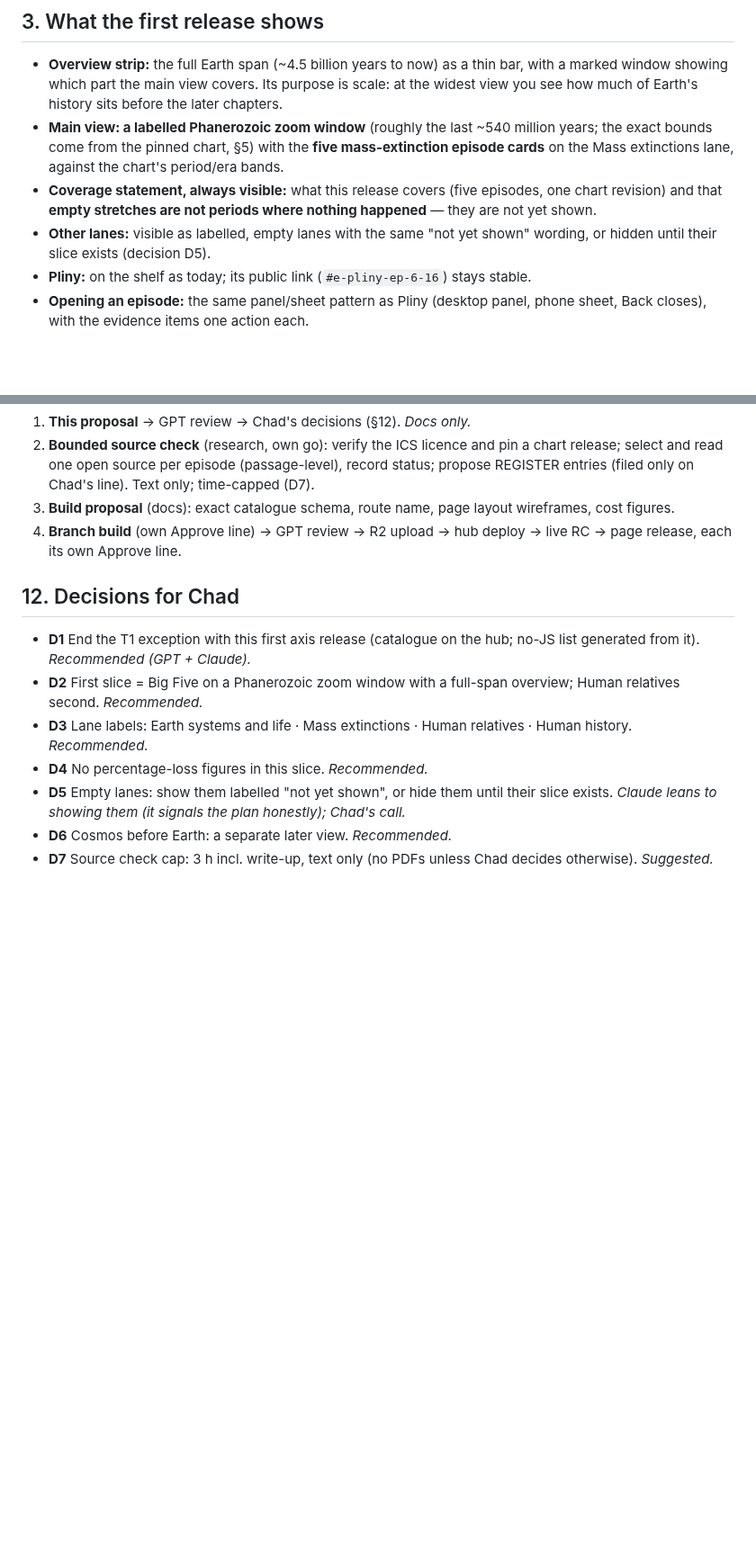
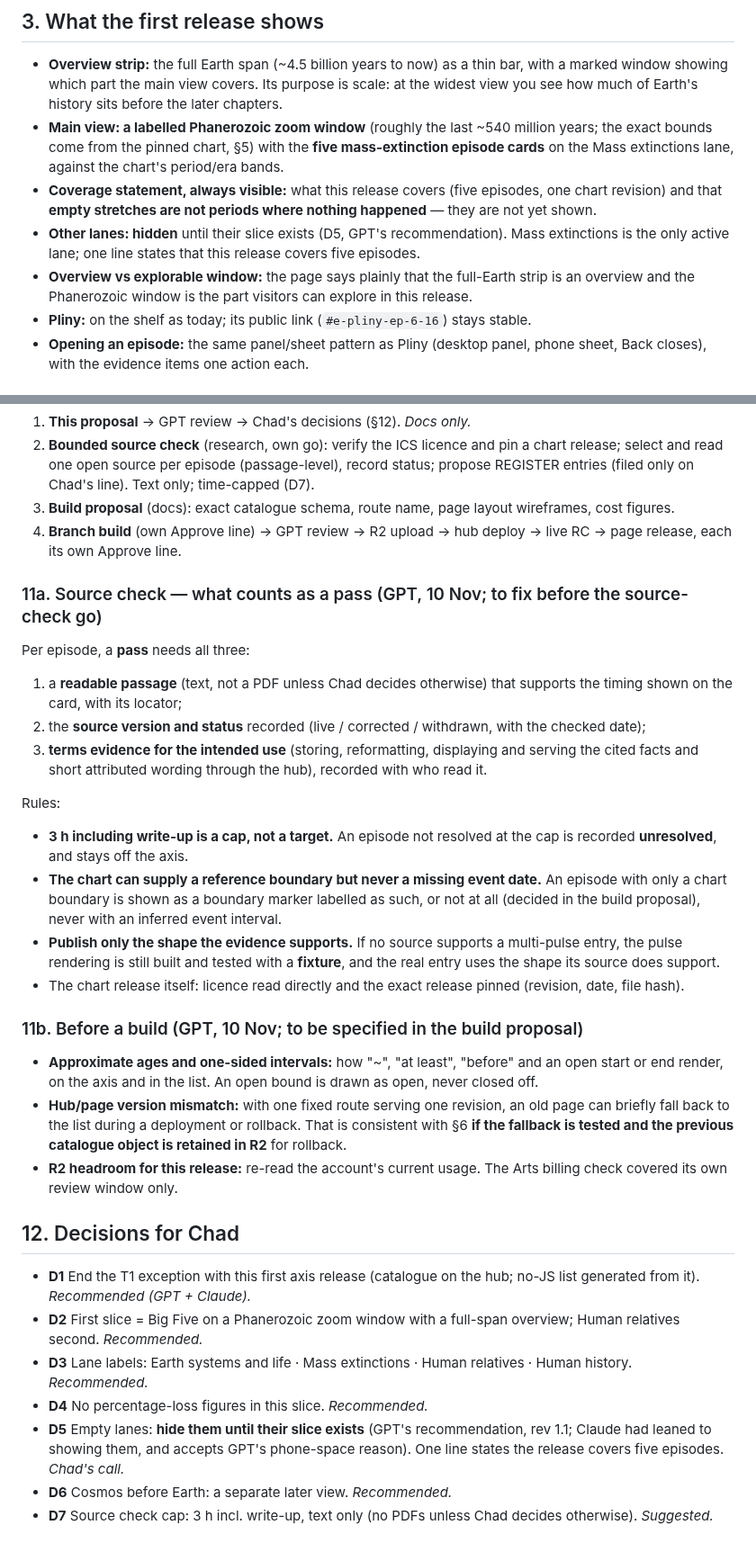
Before and after one commit to TheOneTheOnlyTheChad/mother-earth, a Markdown page: docs/concepts/TIMELINE-DEEP-TIME-PROPOSAL.md, 2 parts joined by grey strips. Shown at 90% size. GitHub-like rendering; blank space fills up the shorter version.

Commit message:
docs: Timeline deep-time proposal rev 1.1 (GPT accepted as concept; source-check pass rules §11a; pre-build points §11b; D5 hide empty lanes)
Co-Authored-By: Claude Opus 5.5 <noreply@anthropic.com>
Claude-Session: https://claude.ai/code/session_01SPPtyWuFHtQvGuS91bYqcN

```diff
--- a/docs/concepts/TIMELINE-DEEP-TIME-PROPOSAL.md
+++ b/docs/concepts/TIMELINE-DEEP-TIME-PROPOSAL.md
@@ -26,7 +28,8 @@ What is live today (main `4b23518`) is one carefully sourced entry (Pliny, *Lett
 - **Overview strip:** the full Earth span (~4.5 billion years to now) as a thin bar, with a marked window showing which part the main view covers. Its purpose is scale: at the widest view you see how much of Earth's history sits before the later chapters.
 - **Main view: a labelled Phanerozoic zoom window** (roughly the last ~540 million years; the exact bounds come from the pinned chart, §5) with the **five mass-extinction episode cards** on the Mass extinctions lane, against the chart's period/era bands.
 - **Coverage statement, always visible:** what this release covers (five episodes, one chart revision) and that **empty stretches are not periods where nothing happened** — they are not yet shown.
-- **Other lanes:** visible as labelled, empty lanes with the same "not yet shown" wording, or hidden until their slice exists (decision D5).
+- **Other lanes: hidden** until their slice exists (D5, GPT's recommendation). Mass extinctions is the only active lane; one line states that this release covers five episodes.
+- **Overview vs explorable window:** the page says plainly that the full-Earth strip is an overview and the Phanerozoic window is the part visitors can explore in this release.
 - **Pliny:** on the shelf as today; its public link (`#e-pliny-ep-6-16`) stays stable.
 - **Opening an episode:** the same panel/sheet pattern as Pliny (desktop panel, phone sheet, Back closes), with the evidence items one action each.
 
@@ -104,11 +107,28 @@ Stable ID · the claim · what was actually dated (material/horizon) · method w
 3. **Build proposal** (docs): exact catalogue schema, route name, page layout wireframes, cost figures.
 4. **Branch build** (own Approve line) → GPT review → R2 upload → hub deploy → live RC → page release, each its own Approve line.
 
+### 11a. Source check — what counts as a pass (GPT, 10 Nov; to fix before the source-check go)
+Per episode, a **pass** needs all three:
+1. a **readable passage** (text, not a PDF unless Chad decides otherwise) that supports the timing shown on the card, with its locator;
+2. the **source version and status** recorded (live / corrected / withdrawn, with the checked date);
+3. **terms evidence for the intended use** (storing, reformatting, displaying and serving the cited facts and short attributed wording through the hub), recorded with who read it.
+
+Rules:
+- **3 h including write-up is a cap, not a target.** An episode not resolved at the cap is recorded **unresolved**, and stays off the axis.
+- **The chart can supply a reference boundary but never a missing event date.** An episode with only a chart boundary is shown as a boundary marker labelled as such, or not at all (decided in the build proposal), never with an inferred event interval.
+- **Publish only the shape the evidence supports.** If no source supports a multi-pulse entry, the pulse rendering is still built and tested with a **fixture**, and the real entry uses the shape its source does support.
+- The chart release itself: licence read directly and the exact release pinned (revision, date, file hash).
+
+### 11b. Before a build (GPT, 10 Nov; to be specified in the build proposal)
+- **Approximate ages and one-sided intervals:** how "~", "at least", "before" and an open start or end render, on the axis and in the list. An open bound is drawn as open, never closed off.
+- **Hub/page version mismatch:** with one fixed route serving one revision, an old page can briefly fall back to the list during a deployment or rollback. That is consistent with §6 **if the fallback is tested and the previous catalogue object is retained in R2** for rollback.
+- **R2 headroom for this release:** re-read the account's current usage. The Arts billing check covered its own review window only.
+
 ## 12. Decisions for Chad
 - **D1** End the T1 exception with this first axis release (catalogue on the hub; no-JS list generated from it). *Recommended (GPT + Claude).*
 - **D2** First slice = Big Five on a Phanerozoic zoom window with a full-span overview; Human relatives second. *Recommended.*
 - **D3** Lane labels: Earth systems and life · Mass extinctions · Human relatives · Human history. *Recommended.*
 - **D4** No percentage-loss figures in this slice. *Recommended.*
-- **D5** Empty lanes: show them labelled "not yet shown", or hide them until their slice exists. *Claude leans to showing them (it signals the plan honestly); Chad's call.*
+- **D5** Empty lanes: **hide them until their slice exists** (GPT's recommendation, rev 1.1; Claude had leaned to showing them, and accepts GPT's phone-space reason). One line states the release covers five episodes. *Chad's call.*
 - **D6** Cosmos before Earth: a separate later view. *Recommended.*
 - **D7** Source check cap: 3 h incl. write-up, text only (no PDFs unless Chad decides otherwise). *Suggested.*
```
Also changed, not shown: other parts of docs/concepts/TIMELINE-DEEP-TIME-PROPOSAL.md (+2 -0 lines), STATUS.md (+4 -0 lines).
